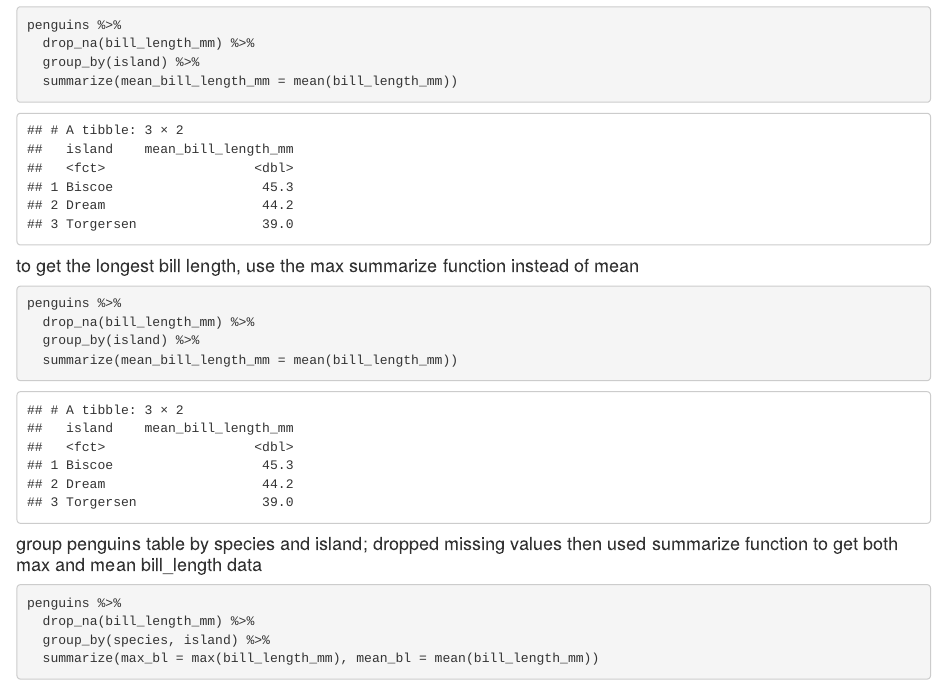
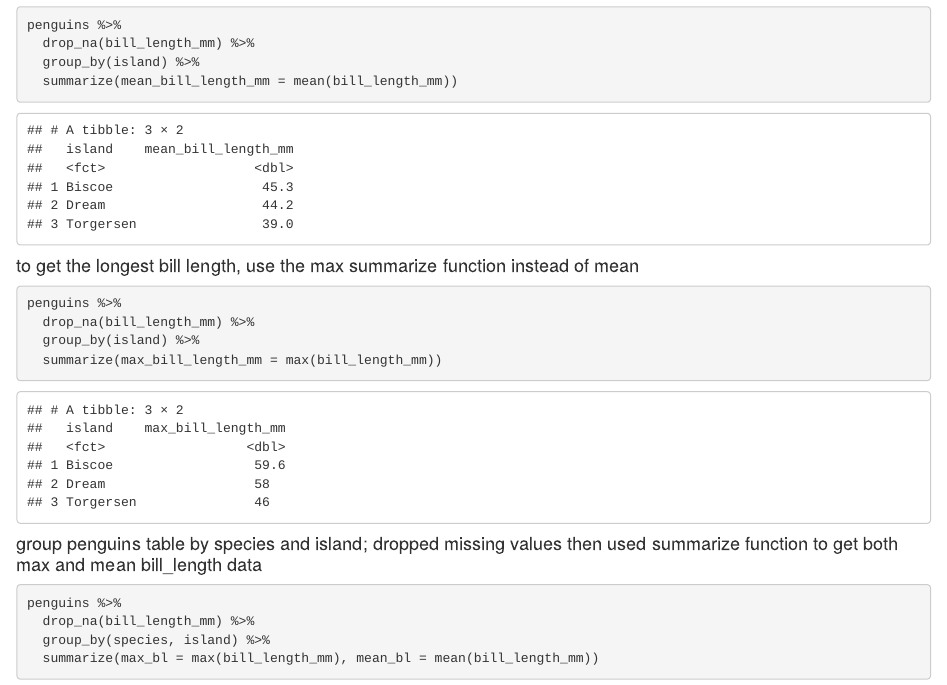
Before and after one commit to datadeckvera/R-Code, an R Markdown document (Clean Organize and Transform Data.Rmd): the page in a window 1100 px wide, from 3450 px down. Rendered offline with R 4.5, knitr and Pandoc, with nearby package versions.

Commit message:
Update Clean Organize and Transform Data.Rmd

````diff
--- a/Clean Organize and Transform Data.Rmd
+++ b/Clean Organize and Transform Data.Rmd
@@ -110,7 +110,7 @@ penguins %>%
 penguins %>%
   drop_na(bill_length_mm) %>%
   group_by(island) %>%
-  summarize(mean_bill_length_mm = mean(bill_length_mm))
+  summarize(max_bill_length_mm = max(bill_length_mm))
 ```
 
 
````
